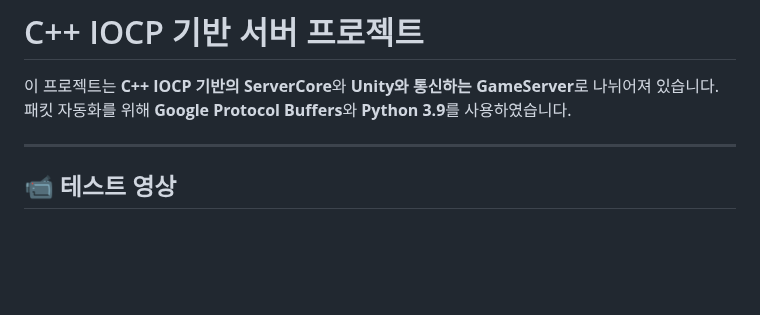
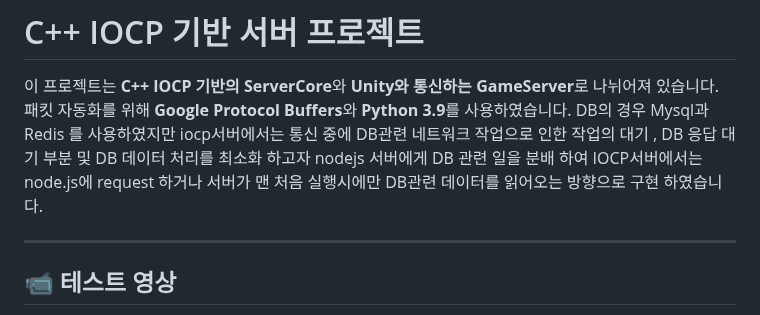
Before and after one commit to ohgeehyun/Server_A, a Markdown page: README.md, the part around the change. GitHub-like rendering; blank space fills up the shorter version.

```diff
--- a/README.md
+++ b/README.md
@@ -2,6 +2,7 @@
 
 이 프로젝트는 **C++ IOCP 기반의 ServerCore**와 **Unity와 통신하는 GameServer**로 나뉘어져 있습니다.
 패킷 자동화를 위해 **Google Protocol Buffers**와 **Python 3.9**를 사용하였습니다.
+DB의 경우 Mysql과 Redis 를 사용하였지만 iocp서버에서는 통신 중에 DB관련 네트워크 작업으로 인한 작업의 대기 , DB 응답 대기 부분 및 DB 데이터 처리를 최소화 하고자 nodejs 서버에게 DB 관련 일을 분배 하여 IOCP서버에서는 node.js에 request 하거나 서버가 맨 처음 실행시에만 DB관련 데이터를 읽어오는 방향으로 구현 하였습니다.
 
 ---
 
```
